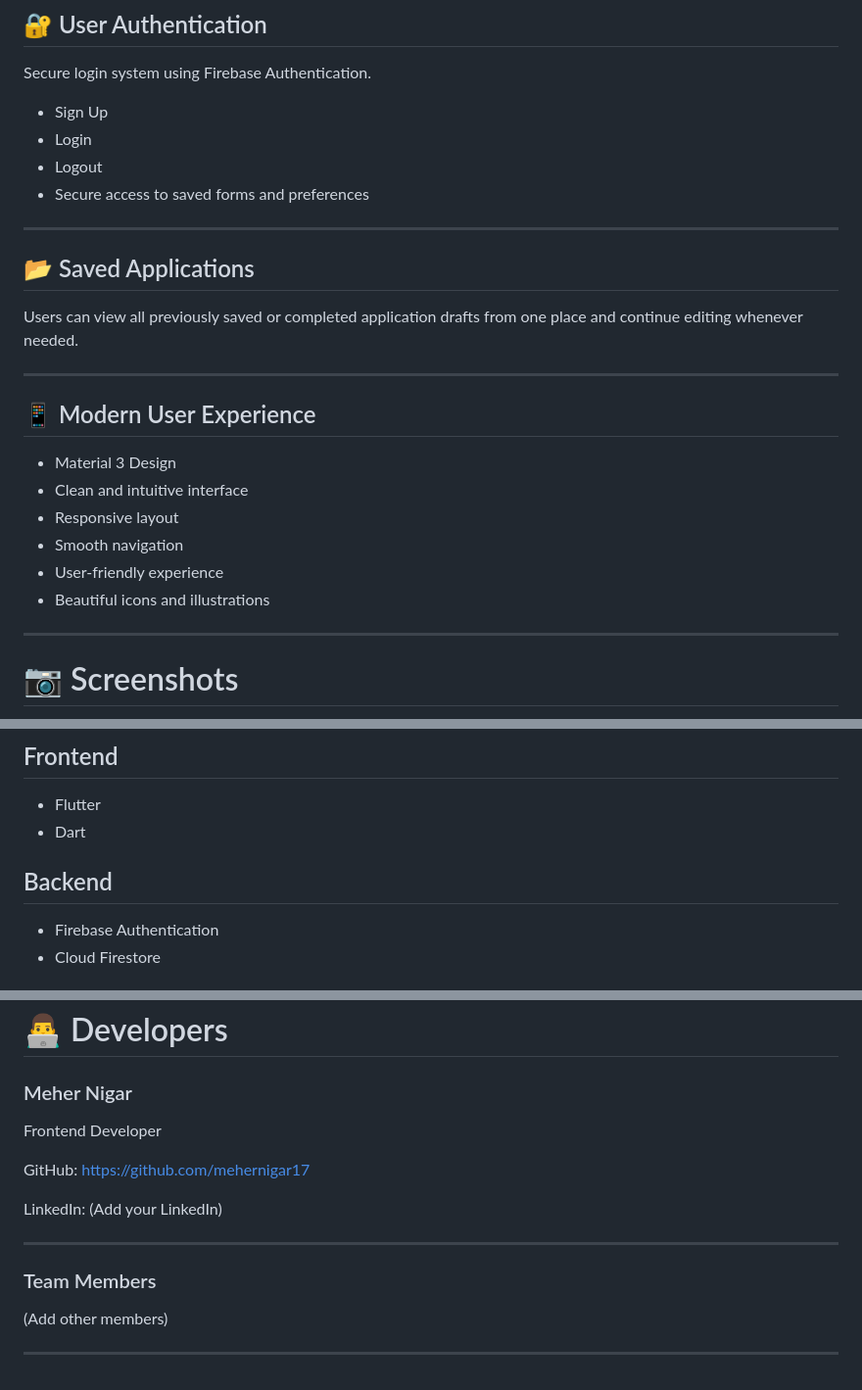
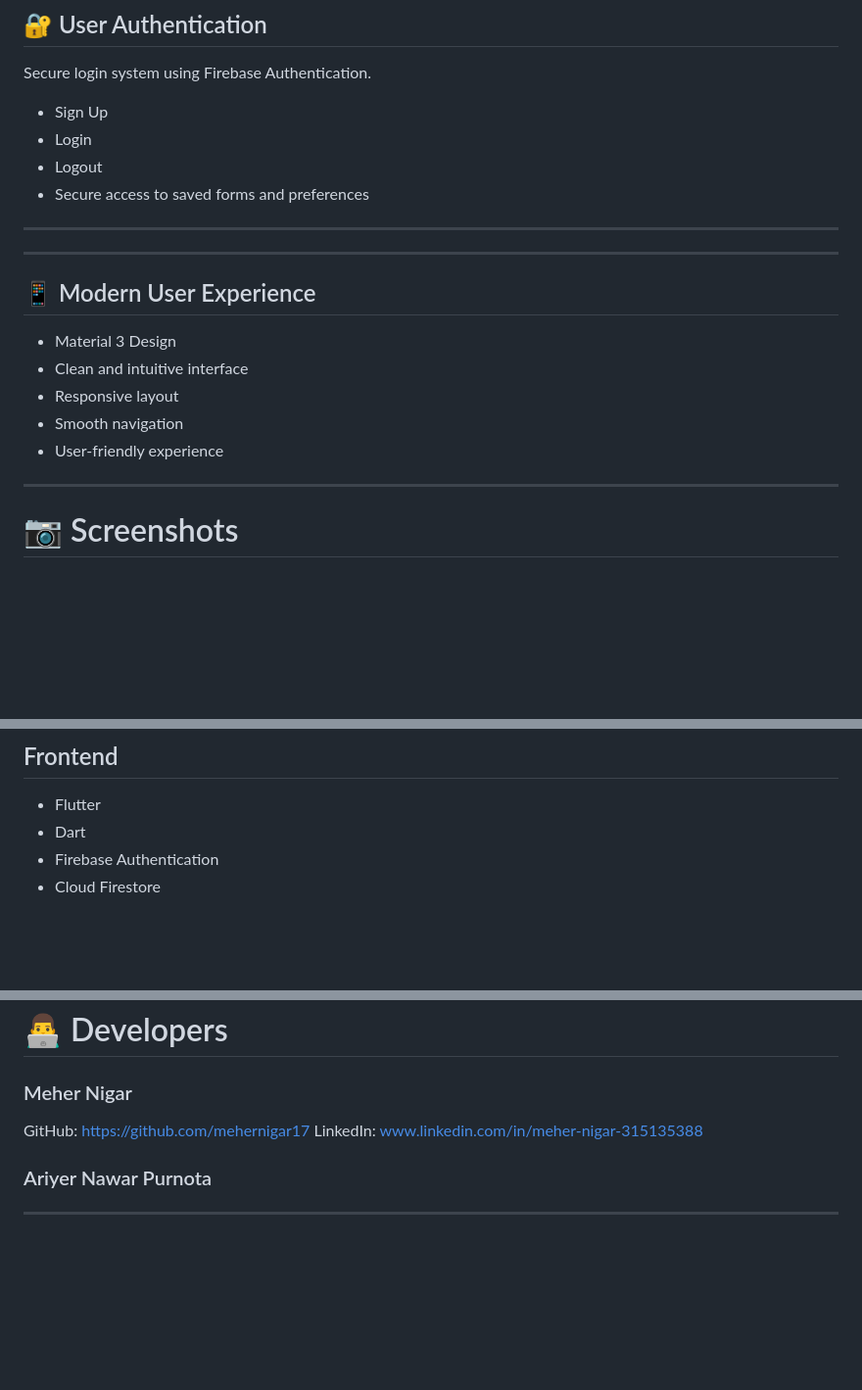
Before and after one commit to mehernigar17/Porichoy, a Markdown page: README.md, 3 parts joined by grey strips. Shown at 98% size. Rendered like a GitHub page; blank space fills up the shorter version.

Commit message:
Revise README formatting and update developer details
Updated README.md to improve formatting and clarity of features and developer information.

```diff
--- a/README.md
+++ b/README.md
@@ -128,10 +128,6 @@ Secure login system using Firebase Authentication.
 
 ---
 
-## 📂 Saved Applications
-
-Users can view all previously saved or completed application drafts from one place and continue editing whenever needed.
-
 ---
 
 ## 📱 Modern User Experience
@@ -141,7 +137,6 @@ Users can view all previously saved or completed application drafts from one pla
 - Responsive layout
 - Smooth navigation
 - User-friendly experience
-- Beautiful icons and illustrations
 
 ---
 
@@ -171,9 +166,6 @@ Users can view all previously saved or completed application drafts from one pla
 
 - Flutter
 - Dart
-
-## Backend
-
 - Firebase Authentication
 - Cloud Firestore
 
@@ -206,19 +198,13 @@ Users can view all previously saved or completed application drafts from one pla
 # 👨‍💻 Developers
 
 ### Meher Nigar
-
-Frontend Developer
-
 GitHub:
 https://github.com/mehernigar17
+LinkedIn:
+www.linkedin.com/in/meher-nigar-315135388
+### Ariyer Nawar Purnota
 
-LinkedIn:
-(Add your LinkedIn)
+
+
 
 ---
-
-### Team Members
-
-(Add other members)
-
----
```
Also changed, not shown: other parts of README.md (+2 -2 lines).
